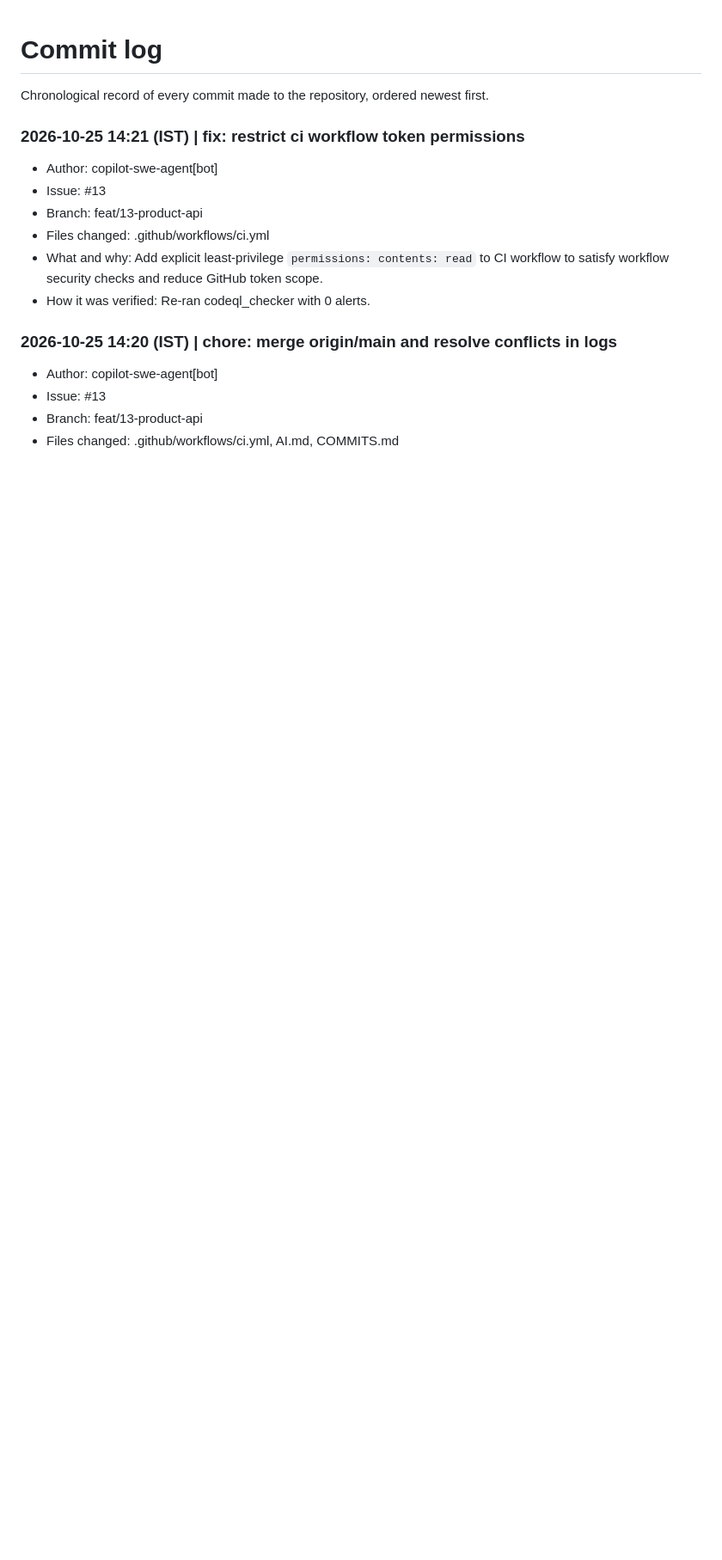
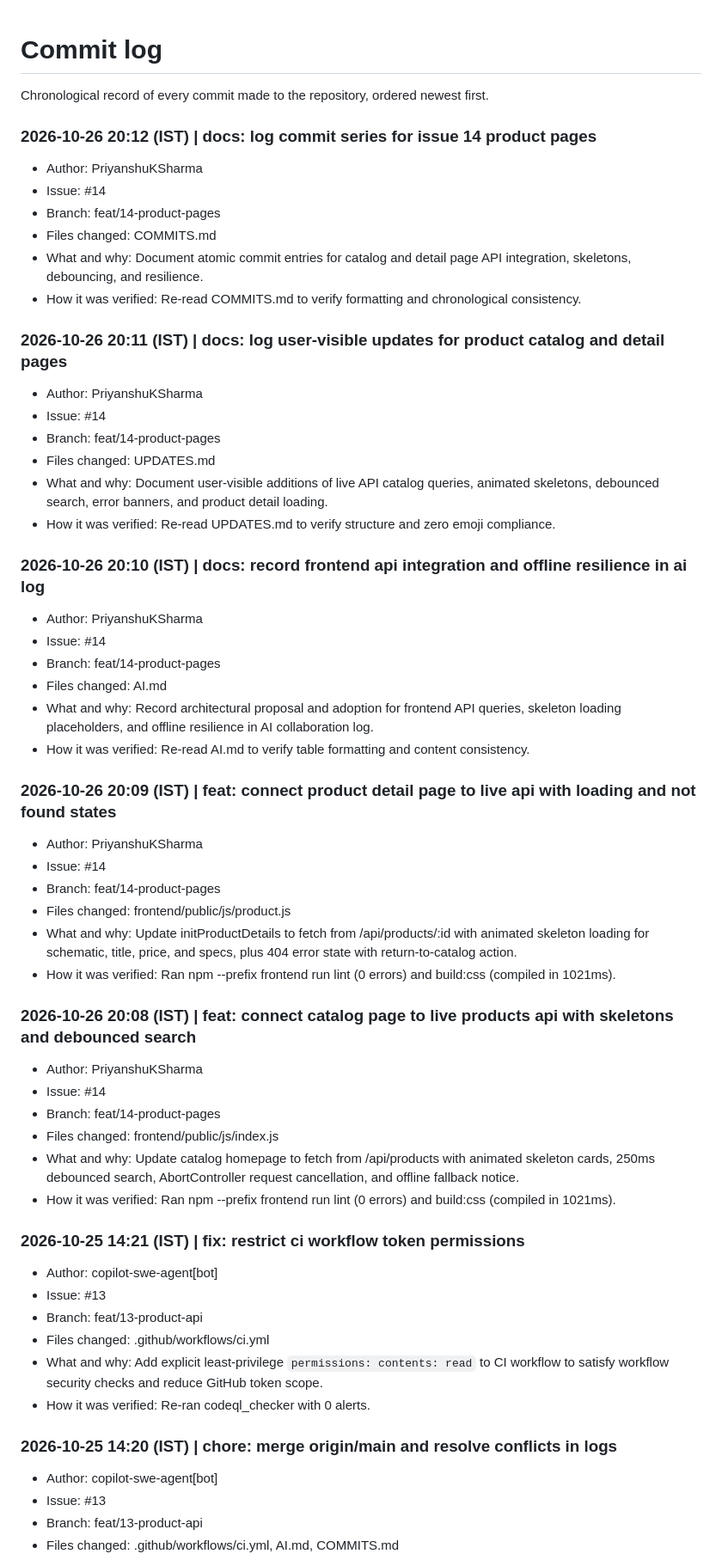
Before and after one commit to IIT-Patna-Projects/advanced-cloud-computing, a Markdown page: COMMITS.md, the part around the change. Shown at 86% size. Rendered like a GitHub page; blank space fills up the shorter version.

Commit message:
docs: log commit series for issue 14 product pages

```diff
--- a/COMMITS.md
+++ b/COMMITS.md
@@ -1,5 +1,45 @@
 # Commit log
 Chronological record of every commit made to the repository, ordered newest first.
+
+### 2026-10-26 20:12 (IST) | docs: log commit series for issue 14 product pages
+- Author: PriyanshuKSharma
+- Issue: #14
+- Branch: feat/14-product-pages
+- Files changed: COMMITS.md
+- What and why: Document atomic commit entries for catalog and detail page API integration, skeletons, debouncing, and resilience.
+- How it was verified: Re-read COMMITS.md to verify formatting and chronological consistency.
+
+### 2026-10-26 20:11 (IST) | docs: log user-visible updates for product catalog and detail pages
+- Author: PriyanshuKSharma
+- Issue: #14
+- Branch: feat/14-product-pages
+- Files changed: UPDATES.md
+- What and why: Document user-visible additions of live API catalog queries, animated skeletons, debounced search, error banners, and product detail loading.
+- How it was verified: Re-read UPDATES.md to verify structure and zero emoji compliance.
+
+### 2026-10-26 20:10 (IST) | docs: record frontend api integration and offline resilience in ai log
+- Author: PriyanshuKSharma
+- Issue: #14
+- Branch: feat/14-product-pages
+- Files changed: AI.md
+- What and why: Record architectural proposal and adoption for frontend API queries, skeleton loading placeholders, and offline resilience in AI collaboration log.
+- How it was verified: Re-read AI.md to verify table formatting and content consistency.
+
+### 2026-10-26 20:09 (IST) | feat: connect product detail page to live api with loading and not found states
+- Author: PriyanshuKSharma
+- Issue: #14
+- Branch: feat/14-product-pages
+- Files changed: frontend/public/js/product.js
+- What and why: Update initProductDetails to fetch from /api/products/:id with animated skeleton loading for schematic, title, price, and specs, plus 404 error state with return-to-catalog action.
+- How it was verified: Ran npm --prefix frontend run lint (0 errors) and build:css (compiled in 1021ms).
+
+### 2026-10-26 20:08 (IST) | feat: connect catalog page to live products api with skeletons and debounced search
+- Author: PriyanshuKSharma
+- Issue: #14
+- Branch: feat/14-product-pages
+- Files changed: frontend/public/js/index.js
+- What and why: Update catalog homepage to fetch from /api/products with animated skeleton cards, 250ms debounced search, AbortController request cancellation, and offline fallback notice.
+- How it was verified: Ran npm --prefix frontend run lint (0 errors) and build:css (compiled in 1021ms).
 
 ### 2026-10-25 14:21 (IST) | fix: restrict ci workflow token permissions
 - Author: copilot-swe-agent[bot]
```
